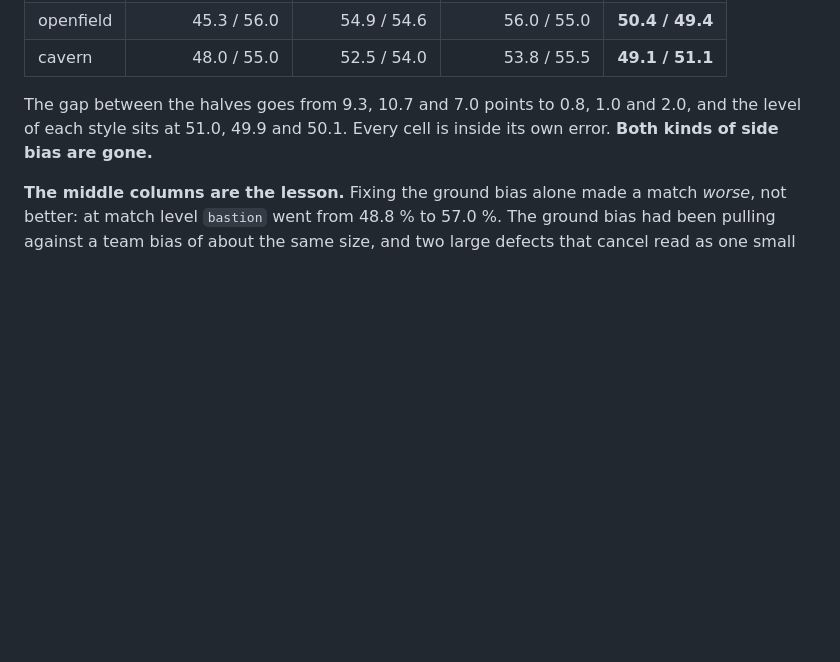
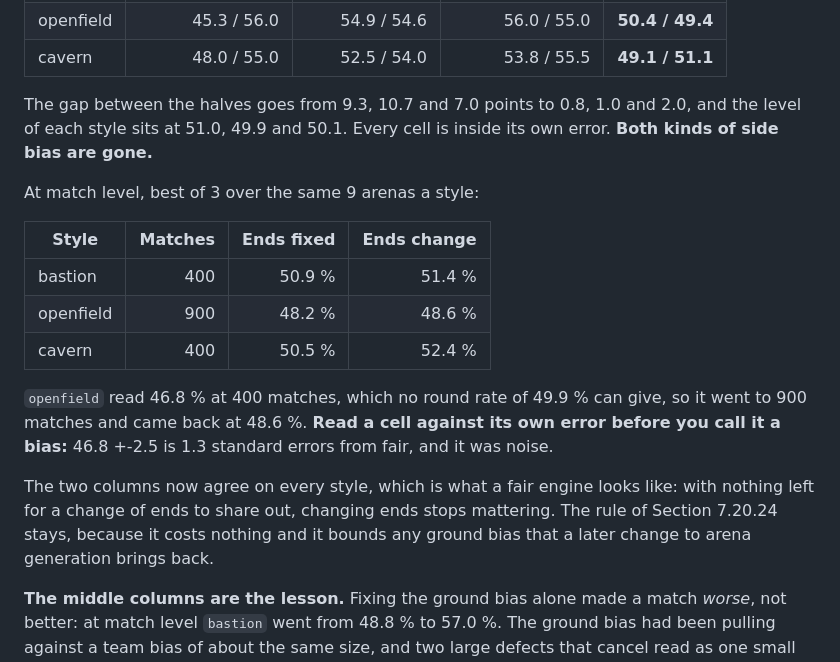
Before and after one commit to nelson-wee/ascii_tournament, a Markdown page: docs/dev-guide.md, the part around the change. Drawn GitHub-style; blank space fills up the shorter version.

Commit message:
Record the match level, and what openfield taught about error bars
Best of 3 over the same 9 arenas a style, with the ends changing: bastion
51.4 %, openfield 48.6 %, cavern 52.4 %. The two columns of the measurement,
ends fixed and ends changing, now agree on every style, which is what a fair
engine looks like: with nothing left for a change of ends to share out,
changing ends stops mattering.

openfield read 46.8 % at 400 matches, which no round rate of 49.9 % can give,
so it went to 900 matches and came back at 48.6 %. A cell 1.3 standard errors
from fair is not a bias. The guide now says so.

Co-Authored-By: Claude Opus 5 <noreply@anthropic.com>
Claude-Session: https://claude.ai/code/session_01Rk58aayxNrWJz53gAoYDmJ

```diff
--- a/docs/dev-guide.md
+++ b/docs/dev-guide.md
@@ -2213,6 +2213,24 @@ The gap between the halves goes from 9.3, 10.7 and 7.0 points to 0.8, 1.0 and
 2.0, and the level of each style sits at 51.0, 49.9 and 50.1. Every cell is
 inside its own error. **Both kinds of side bias are gone.**
 
+At match level, best of 3 over the same 9 arenas a style:
+
+| Style | Matches | Ends fixed | Ends change |
+|---|---:|---:|---:|
+| bastion | 400 | 50.9 % | 51.4 % |
+| openfield | 900 | 48.2 % | 48.6 % |
+| cavern | 400 | 50.5 % | 52.4 % |
+
+`openfield` read 46.8 % at 400 matches, which no round rate of 49.9 % can give,
+so it went to 900 matches and came back at 48.6 %. **Read a cell against its
+own error before you call it a bias:** 46.8 +-2.5 is 1.3 standard errors from
+fair, and it was noise.
+
+The two columns now agree on every style, which is what a fair engine looks
+like: with nothing left for a change of ends to share out, changing ends stops
+mattering. The rule of Section 7.20.24 stays, because it costs nothing and it
+bounds any ground bias that a later change to arena generation brings back.
+
 **The middle columns are the lesson.** Fixing the ground bias alone made a
 match *worse*, not better: at match level `bastion` went from 48.8 % to 57.0 %.
 The ground bias had been pulling against a team bias of about the same size,
```
